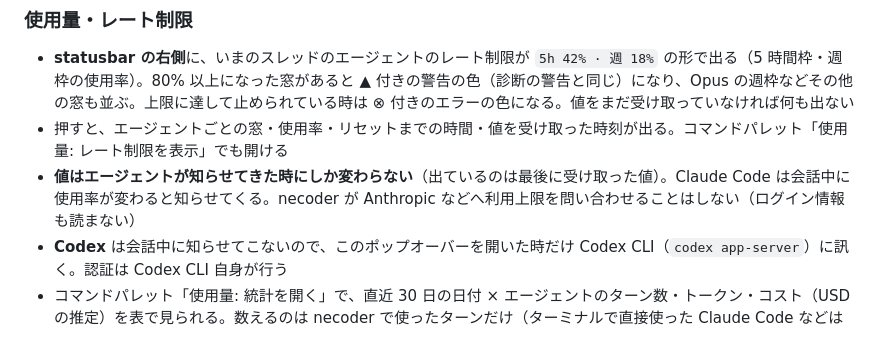
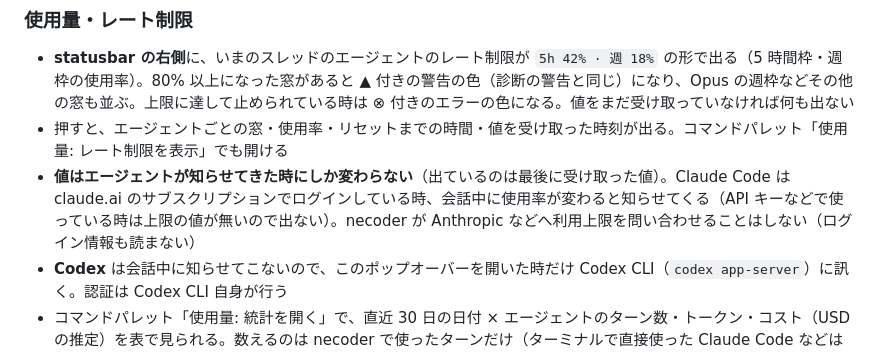
Before and after one commit to iKora128/necoder, a Markdown page: docs/MANUAL.md, the part around the change. GitHub-like rendering.

Commit message:
Note that Claude reports rate limits only for subscription logins
Claude Code の rate_limit_event は claude.ai のサブスクリプション向け（SDK の SDKRateLimitInfo の
説明）で、API キー・Bedrock・Vertex では上限の値が無い。MANUAL に、その時は statusbar に何も
出ないことを書く。

Co-Authored-By: Claude Opus 5.5 (1M context) <noreply@anthropic.com>

```diff
--- a/docs/MANUAL.md
+++ b/docs/MANUAL.md
@@ -273,7 +273,7 @@ Enter で送信したい場合は、設定 `submit_on_enter` を `true` にす
 
 - **statusbar の右側**に、いまのスレッドのエージェントのレート制限が `5h 42% · 週 18%` の形で出る（5 時間枠・週枠の使用率）。80% 以上になった窓があると ▲ 付きの警告の色（診断の警告と同じ）になり、Opus の週枠などその他の窓も並ぶ。上限に達して止められている時は ⊗ 付きのエラーの色になる。値をまだ受け取っていなければ何も出ない
 - 押すと、エージェントごとの窓・使用率・リセットまでの時間・値を受け取った時刻が出る。コマンドパレット「使用量: レート制限を表示」でも開ける
-- **値はエージェントが知らせてきた時にしか変わらない**（出ているのは最後に受け取った値）。Claude Code は会話中に使用率が変わると知らせてくる。necoder が Anthropic などへ利用上限を問い合わせることはしない（ログイン情報も読まない）
+- **値はエージェントが知らせてきた時にしか変わらない**（出ているのは最後に受け取った値）。Claude Code は claude.ai のサブスクリプションでログインしている時、会話中に使用率が変わると知らせてくる（API キーなどで使っている時は上限の値が無いので出ない）。necoder が Anthropic などへ利用上限を問い合わせることはしない（ログイン情報も読まない）
 - **Codex** は会話中に知らせてこないので、このポップオーバーを開いた時だけ Codex CLI（`codex app-server`）に訊く。認証は Codex CLI 自身が行う
 - コマンドパレット「使用量: 統計を開く」で、直近 30 日の日付 × エージェントのターン数・トークン・コスト（USD の推定）を表で見られる。数えるのは necoder で使ったターンだけ（ターミナルで直接使った Claude Code などは含まない）。Codex はコストを報告しないので `—`
 
```
